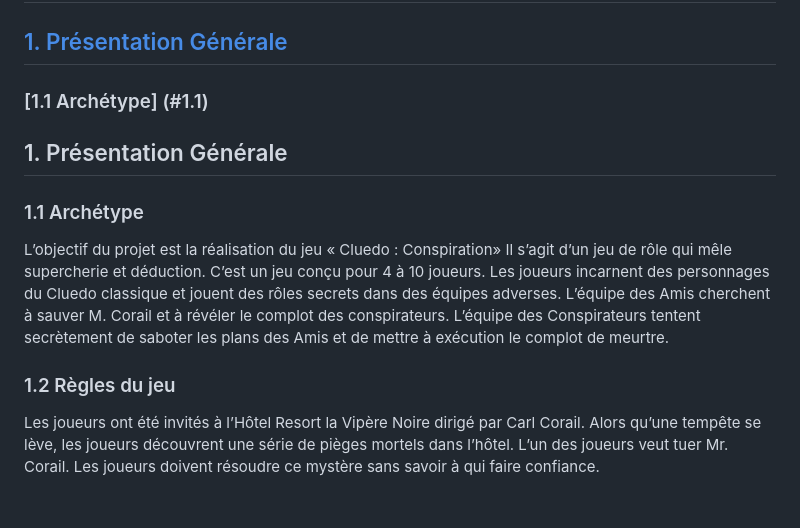
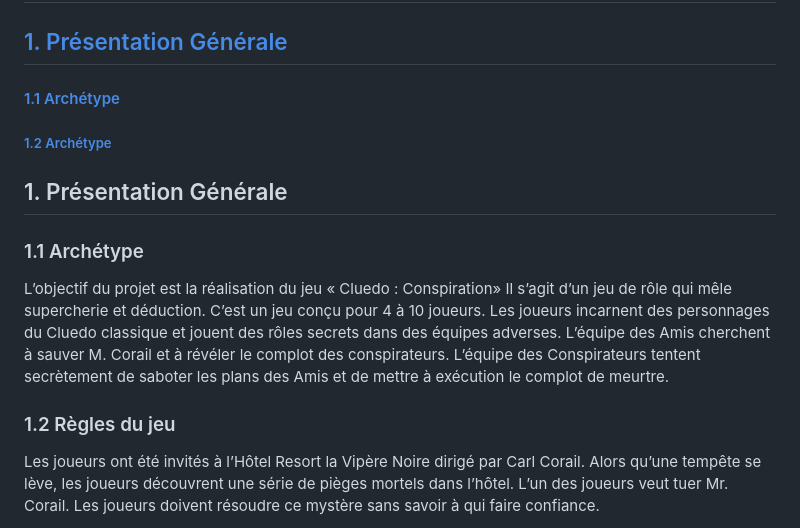
Before and after one commit to ImadeBouziane/PLT, a Markdown page: rapport/Rapport.md, the part around the change. Drawn GitHub-style; blank space fills up the shorter version.

```diff
--- a/rapport/Rapport.md
+++ b/rapport/Rapport.md
@@ -7,7 +7,8 @@
 # Sommaire
 
 ## [1. Présentation Générale](#1)
-### [1.1 Archétype] (#1.1)
+#### [1.1 Archétype](#1.1)
+##### [1.2 Archétype](#1.2)
 
 ## 1. Présentation Générale <a id="1"></a>
 
@@ -15,7 +16,8 @@
 
 L’objectif du projet est la réalisation du jeu « Cluedo : Conspiration» Il s’agit d’un jeu de rôle  qui mêle supercherie et déduction. C’est un jeu conçu pour 4 à 10 joueurs. Les joueurs incarnent des personnages du Cluedo classique et jouent des rôles secrets dans des équipes adverses. L’équipe des Amis cherchent à sauver M. Corail et à révéler le complot des conspirateurs. L’équipe des Conspirateurs tentent secrètement de saboter les plans des Amis et de mettre à exécution le complot de meurtre.
 
-### 1.2 Règles du jeu
+### 1.2 Règles du jeu <a id="1.2"></a>
+
 Les joueurs ont été invités à l’Hôtel Resort la Vipère Noire dirigé par Carl Corail. Alors qu’une tempête se lève, les joueurs découvrent une série de pièges mortels dans l’hôtel. L’un des joueurs veut tuer Mr. Corail. Les joueurs doivent résoudre ce mystère sans savoir à qui faire confiance.
 
 Une fois le jeu installé, chaque joueur choisit un personnage et se voit assigner un rôle secret. Les joueurs peuvent alors être un membre conspirateur qui veut tuer Mr. Corail ou un ami qui veut le maintenir en vie. Pendant la révélation du complot, tous les joueurs ferment les yeux sauf  les membres conspirateurs qui peuvent alors s’identifier secrètement les uns les autres et le conspirateur en chef montre les cartes lieux et armes à ses complices :  la conspiration est activé et la partie peut commencer.
```
